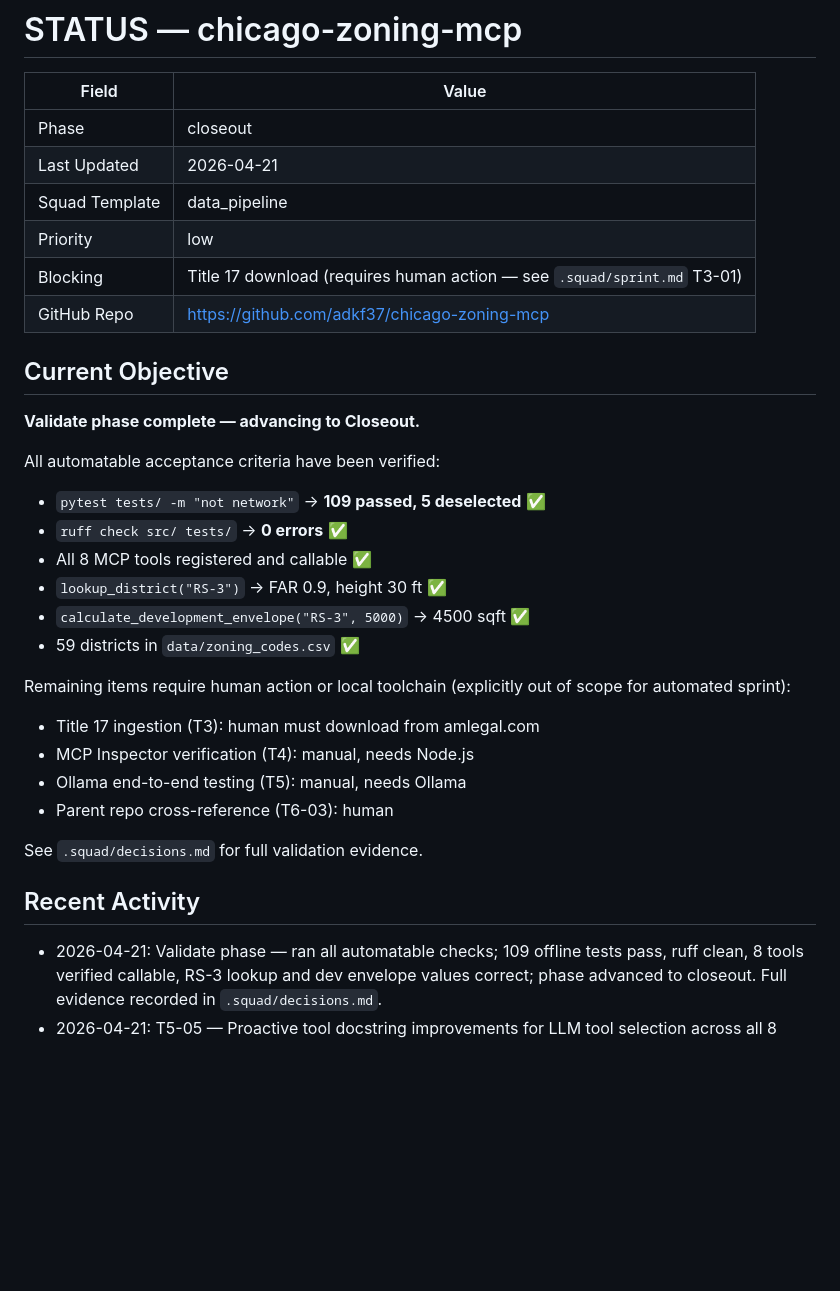
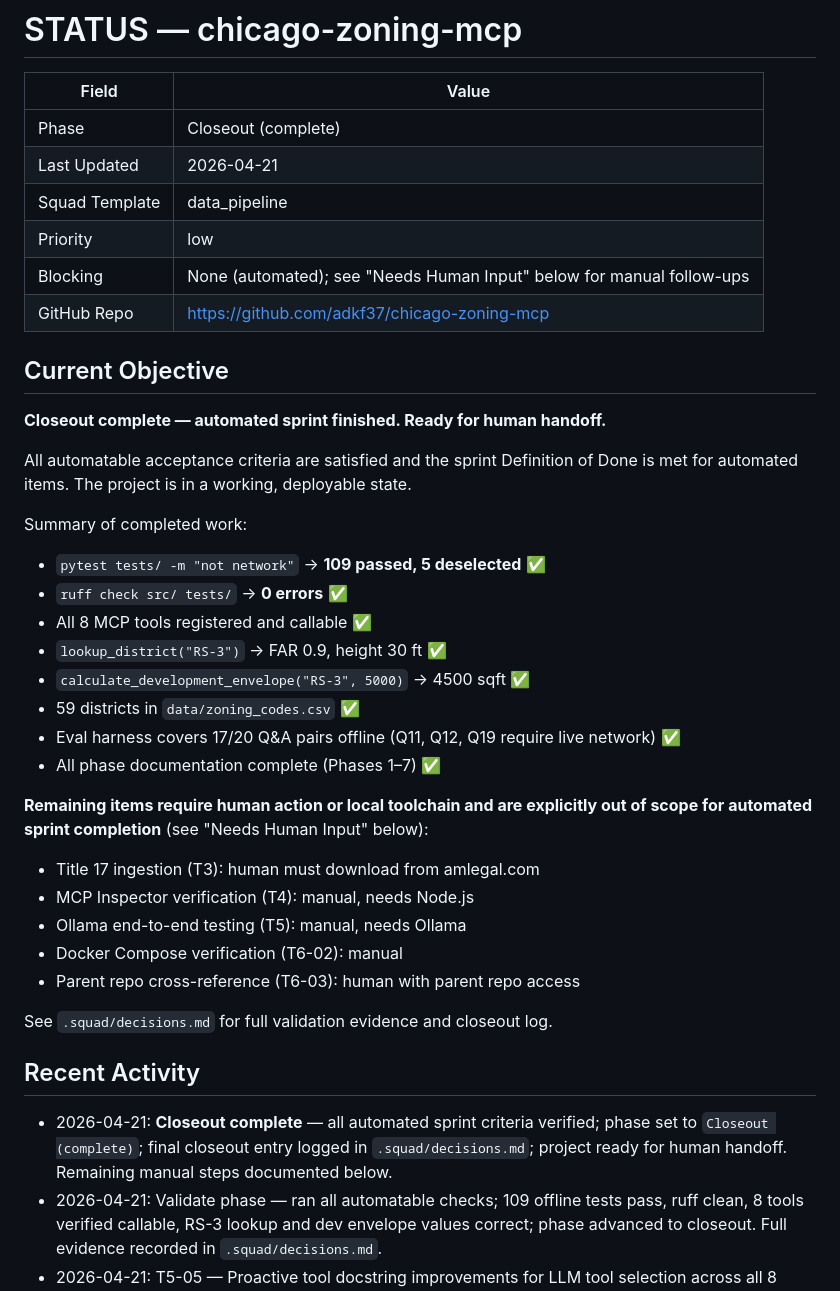
Before and after one commit to adkf37/chicago-zoning-mcp, a Markdown page: STATUS.md, the part around one of its changes. Drawn GitHub-style; blank space fills up the shorter version.

```diff
--- a/STATUS.md
+++ b/STATUS.md
@@ -2,35 +2,45 @@
 
 | Field | Value |
 |---|---|
-| Phase | closeout |
+| Phase | Closeout (complete) |
 | Last Updated | 2026-04-21 |
 | Squad Template | data_pipeline |
 | Priority | low |
-| Blocking | Title 17 download (requires human action — see `.squad/sprint.md` T3-01) |
+| Blocking | None (automated); see "Needs Human Input" below for manual follow-ups |
 | GitHub Repo | https://github.com/adkf37/chicago-zoning-mcp |
 
 ## Current Objective
 
-**Validate phase complete — advancing to Closeout.**
+**Closeout complete — automated sprint finished. Ready for human handoff.**
 
-All automatable acceptance criteria have been verified:
+All automatable acceptance criteria are satisfied and the sprint Definition of Done is met
+for automated items. The project is in a working, deployable state.
+
+Summary of completed work:
 - `pytest tests/ -m "not network"` → **109 passed, 5 deselected** ✅
 - `ruff check src/ tests/` → **0 errors** ✅
 - All 8 MCP tools registered and callable ✅
 - `lookup_district("RS-3")` → FAR 0.9, height 30 ft ✅
 - `calculate_development_envelope("RS-3", 5000)` → 4500 sqft ✅
 - 59 districts in `data/zoning_codes.csv` ✅
+- Eval harness covers 17/20 Q&A pairs offline (Q11, Q12, Q19 require live network) ✅
+- All phase documentation complete (Phases 1–7) ✅
 
-Remaining items require human action or local toolchain (explicitly out of scope for automated sprint):
+**Remaining items require human action or local toolchain and are explicitly out of scope
+for automated sprint completion** (see "Needs Human Input" below):
 - Title 17 ingestion (T3): human must download from amlegal.com
 - MCP Inspector verification (T4): manual, needs Node.js
 - Ollama end-to-end testing (T5): manual, needs Ollama
-- Parent repo cross-reference (T6-03): human
+- Docker Compose verification (T6-02): manual
+- Parent repo cross-reference (T6-03): human with parent repo access
 
-See `.squad/decisions.md` for full validation evidence.
+See `.squad/decisions.md` for full validation evidence and closeout log.
 
 ## Recent Activity
 
+- 2026-04-21: **Closeout complete** — all automated sprint criteria verified; phase set to
+  `Closeout (complete)`; final closeout entry logged in `.squad/decisions.md`; project ready
+  for human handoff. Remaining manual steps documented below.
 - 2026-04-21: Validate phase — ran all automatable checks; 109 offline tests pass, ruff clean,
   8 tools verified callable, RS-3 lookup and dev envelope values correct; phase advanced to closeout.
   Full evidence recorded in `.squad/decisions.md`.
```
Also changed, not shown: other parts of STATUS.md (+26 -4 lines), .squad/decisions.md (+40 -0 lines).
